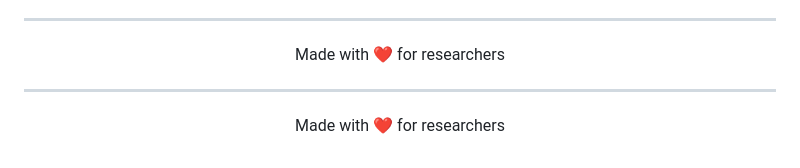
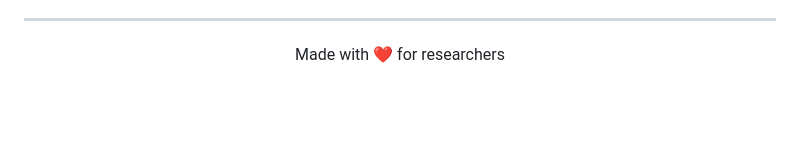
Before and after one commit to ElenYoung/MAS-PaperHelper, a Markdown page: README.md, the part around the change. Rendered like a GitHub page; blank space fills up the shorter version.

Commit message:
fix: Remove redundant "Made with ❤️ for researchers" section from README

```diff
--- a/README.md
+++ b/README.md
@@ -767,9 +767,3 @@ llm_analysis_batch_size: 12
 <p align="center">
   Made with ❤️ for researchers
 </p>
-
----
-
-<p align="center">
-  Made with ❤️ for researchers
-</p>
```
